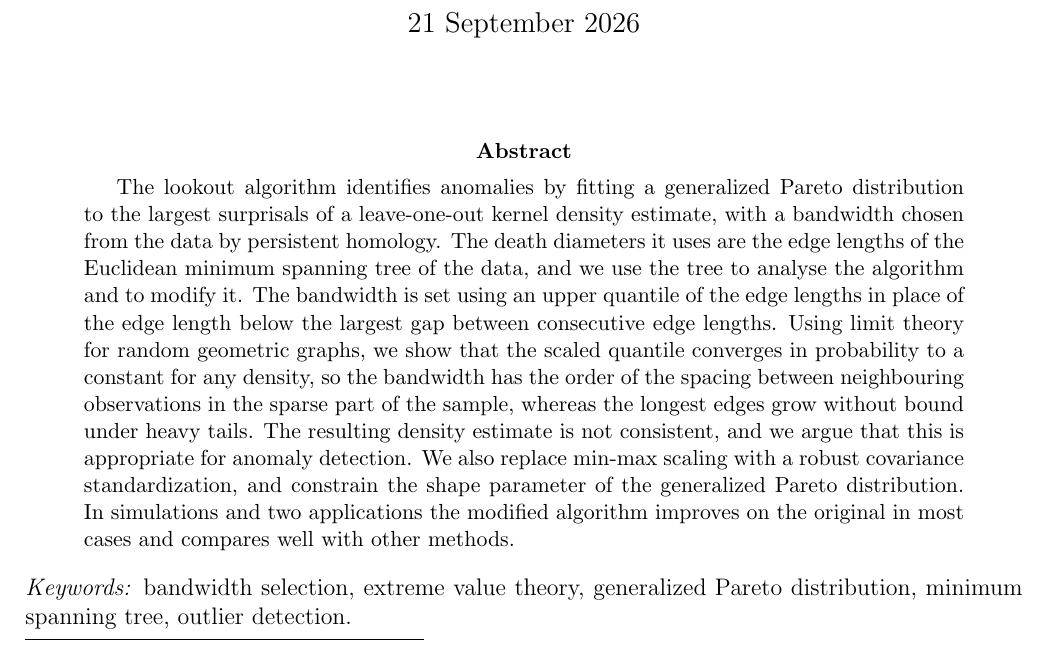
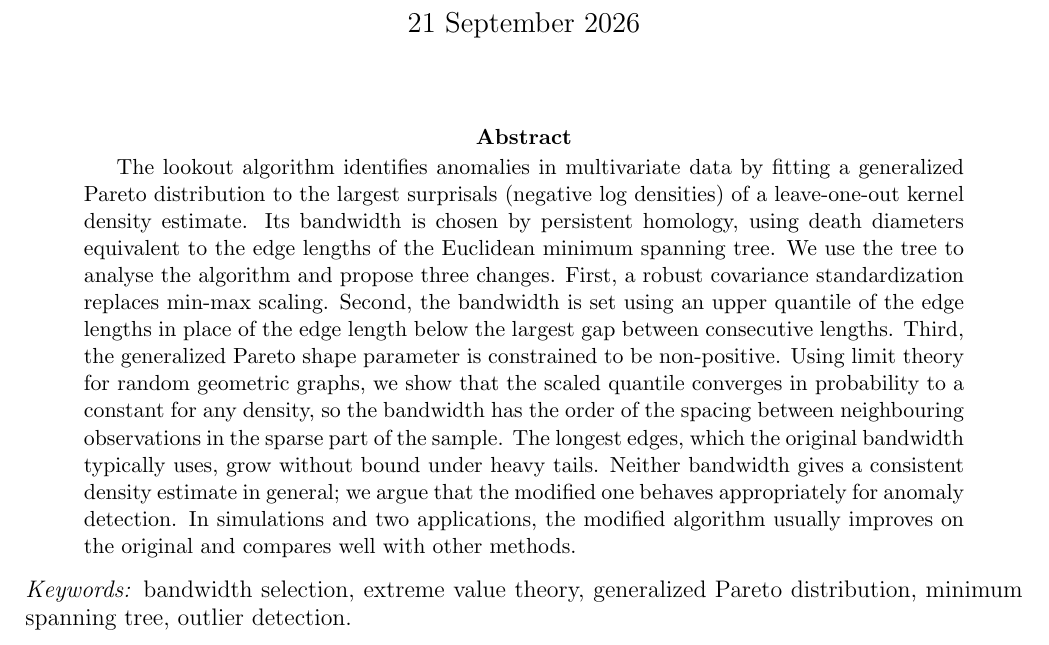
Before and after one commit to robjhyndman/lookout2, a LaTeX paper (main.tex): part of page 1 of 38, cut so that both start at the same text. Compiled offline with pdfLaTeX.

Commit message:
Updated abstract

```diff
--- a/main.tex
+++ b/main.tex
@@ -88,7 +88,7 @@
 
 \bigskip
 \begin{abstract}
-  The lookout algorithm identifies anomalies by fitting a generalized Pareto distribution to the largest surprisals of a leave-one-out kernel density estimate, with a bandwidth chosen from the data by persistent homology. The death diameters it uses are the edge lengths of the Euclidean minimum spanning tree of the data, and we use the tree to analyse the algorithm and to modify it. The bandwidth is set using an upper quantile of the edge lengths in place of the edge length below the largest gap between consecutive edge lengths. Using limit theory for random geometric graphs, we show that the scaled quantile converges in probability to a constant for any density, so the bandwidth has the order of the spacing between neighbouring observations in the sparse part of the sample, whereas the longest edges grow without bound under heavy tails. The resulting density estimate is not consistent, and we argue that this is appropriate for anomaly detection. We also replace min-max scaling with a robust covariance standardization, and constrain the shape parameter of the generalized Pareto distribution. In simulations and two applications the modified algorithm improves on the original in most cases and compares well with other methods.
+  The lookout algorithm identifies anomalies in multivariate data by fitting a generalized Pareto distribution to the largest surprisals (negative log densities) of a leave-one-out kernel density estimate. Its bandwidth is chosen by persistent homology, using death diameters equivalent to the edge lengths of the Euclidean minimum spanning tree. We use the tree to analyse the algorithm and propose three changes. First, a robust covariance standardization replaces min-max scaling. Second, the bandwidth is set using an upper quantile of the edge lengths in place of the edge length below the largest gap between consecutive lengths. Third, the generalized Pareto shape parameter is constrained to be non-positive. Using limit theory for random geometric graphs, we show that the scaled quantile converges in probability to a constant for any density, so the bandwidth has the order of the spacing between neighbouring observations in the sparse part of the sample. The longest edges, which the original bandwidth typically uses, grow without bound under heavy tails. Neither bandwidth gives a consistent density estimate in general; we argue that the modified one behaves appropriately for anomaly detection. In simulations and two applications, the modified algorithm usually improves on the original and compares well with other methods.
 \end{abstract}
 
 \noindent%
```
